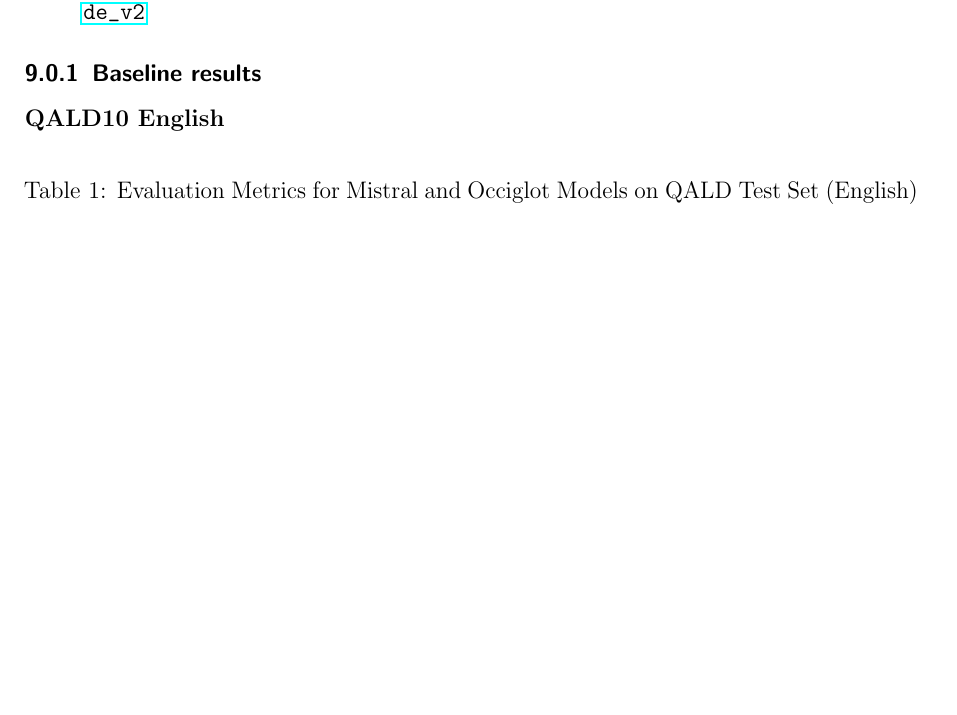
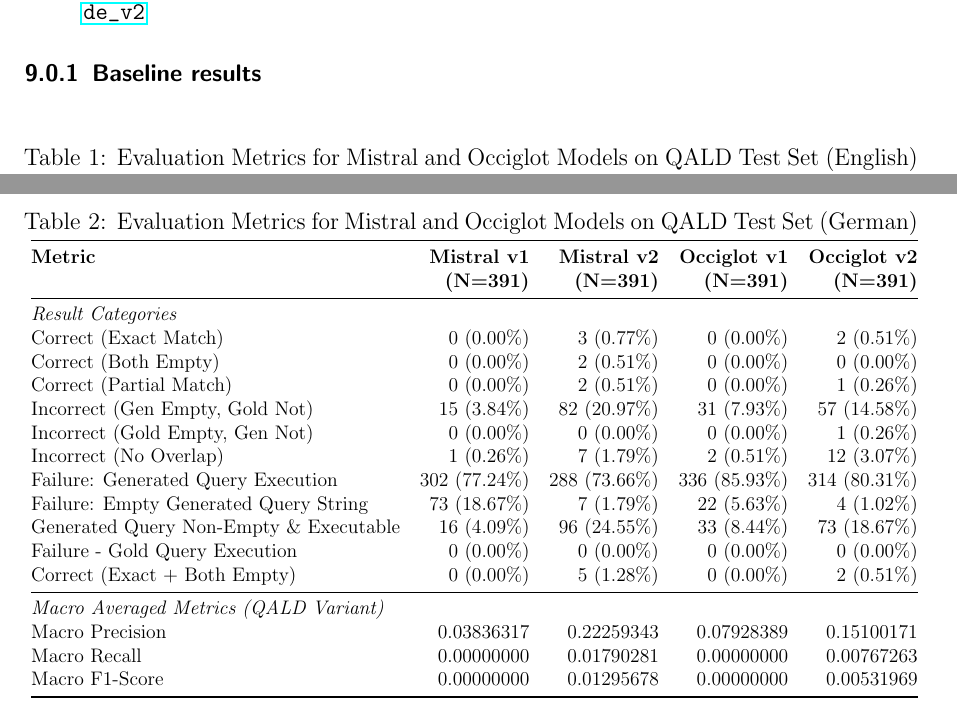
Before and after one commit to julioc-p/cross-lingual-transferability-thesis, a LaTeX thesis (thesis_writing/main.tex, which reads thesis_writing/chapters/appendix_baseline_results.tex): part of page 70 of 70 before the commit and two parts of pages 70 and 71 of 71 after it, the two joined at a grey line, cut so that both start at the same text, the shorter picture padded with empty space. Compiled offline with pdfLaTeX.

Commit message:
qald 10 german baseline results
Signed-off-by: julioc-p <14-10820@usb.ve>

```diff
--- a/thesis_writing/chapters/appendix_baseline_results.tex
+++ b/thesis_writing/chapters/appendix_baseline_results.tex
@@ -1,6 +1,4 @@
 \subsubsection{Baseline results}
-
-\textbf{QALD10 English}
 
 \begin{table}[htbp]
 \centering
@@ -33,3 +31,35 @@
 \end{tabular}%
 }
 \end{table}
+
+\begin{table}[htbp]
+\centering
+\caption{Evaluation Metrics for Mistral and Occiglot Models on QALD Test Set (German)}
+\label{tab:baseline_qald_model_metrics_german}
+\resizebox{\textwidth}{!}{
+\begin{tabular}{@{}lrrrr@{}}
+\toprule
+\textbf{Metric} & \textbf{Mistral v1} & \textbf{Mistral v2} & \textbf{Occiglot v1} & \textbf{Occiglot v2} \\
+& \textbf{(N=391)} & \textbf{(N=391)} & \textbf{(N=391)} & \textbf{(N=391)} \\
+\midrule
+\multicolumn{5}{@{}l}{\textit{Result Categories}} \\
+Correct (Exact Match)                       & 0 (0.00\%)    & 3 (0.77\%)    & 0 (0.00\%)     & 2 (0.51\%)      \\
+Correct (Both Empty)                        & 0 (0.00\%)    & 2 (0.51\%)    & 0 (0.00\%)     & 0 (0.00\%)      \\
+Correct (Partial Match)                     & 0 (0.00\%)    & 2 (0.51\%)    & 0 (0.00\%)     & 1 (0.26\%)      \\
+Incorrect (Gen Empty, Gold Not)             & 15 (3.84\%)   & 82 (20.97\%)  & 31 (7.93\%)    & 57 (14.58\%)    \\
+Incorrect (Gold Empty, Gen Not)             & 0 (0.00\%)    & 0 (0.00\%)    & 0 (0.00\%)     & 1 (0.26\%)      \\
+Incorrect (No Overlap)                     & 1 (0.26\%)    & 7 (1.79\%)    & 2 (0.51\%)     & 12 (3.07\%)     \\
+Failure: Generated Query Execution          & 302 (77.24\%) & 288 (73.66\%) & 336 (85.93\%)  & 314 (80.31\%)   \\
+Failure: Empty Generated Query String       & 73 (18.67\%)  & 7 (1.79\%)    & 22 (5.63\%)    & 4 (1.02\%)      \\
+Generated Query Non-Empty \& Executable     & 16 (4.09\%)   & 96 (24.55\%)  & 33 (8.44\%)    & 73 (18.67\%)     \\
+Failure - Gold Query Execution              & 0 (0.00\%)    & 0 (0.00\%)    & 0 (0.00\%)     & 0 (0.00\%)      \\
+Correct (Exact + Both Empty)                & 0 (0.00\%)    & 5 (1.28\%)    & 0 (0.00\%)     & 2 (0.51\%)      \\
+\midrule
+\multicolumn{5}{@{}l}{\textit{Macro Averaged Metrics (QALD Variant)}} \\
+Macro Precision                             & 0.03836317    & 0.22259343    & 0.07928389     & 0.15100171      \\
+Macro Recall                                & 0.00000000    & 0.01790281    & 0.00000000     & 0.00767263      \\
+Macro F1-Score                              & 0.00000000    & 0.01295678    & 0.00000000     & 0.00531969      \\
+\bottomrule
+\end{tabular}%
+}
+\end{table}
```
